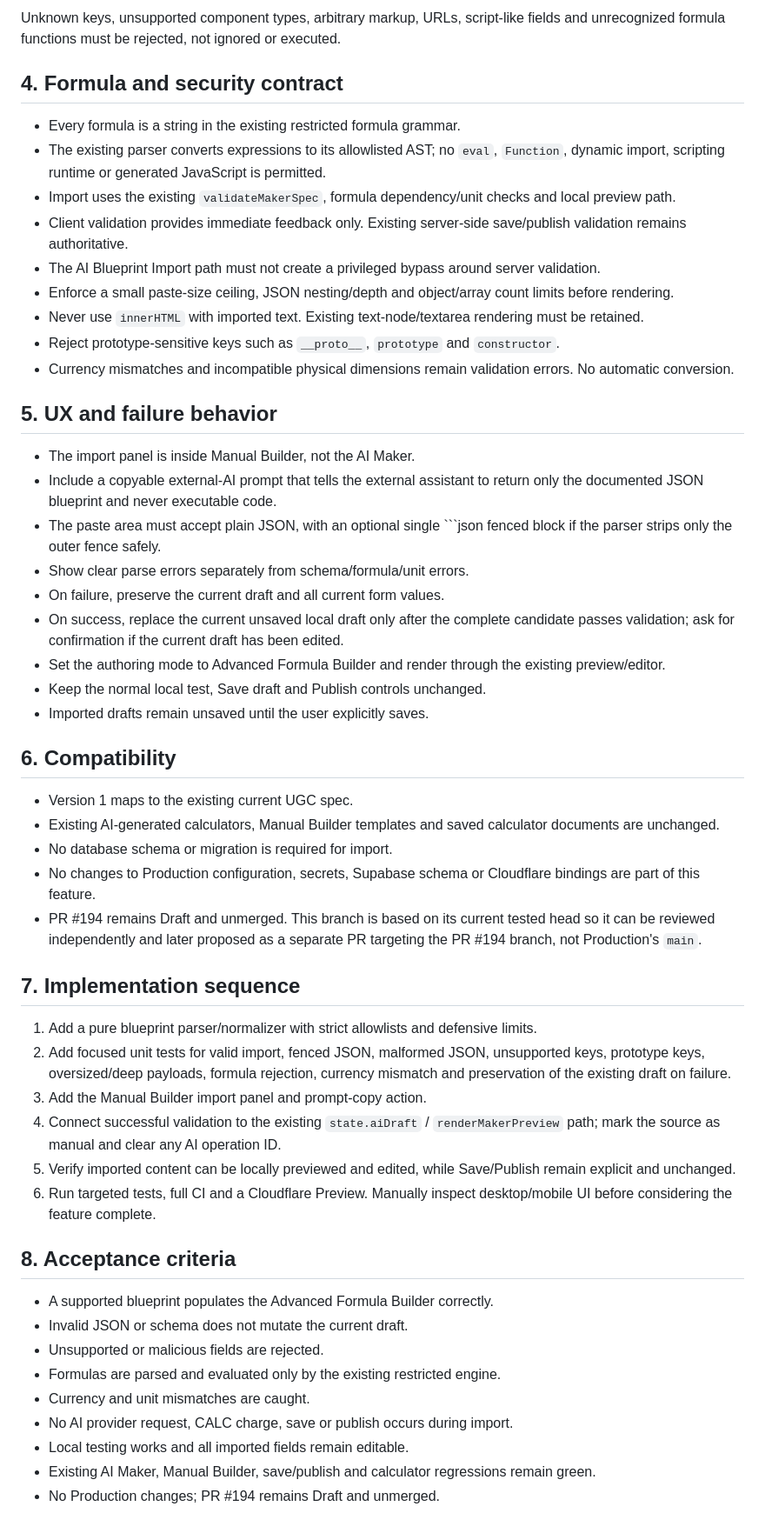
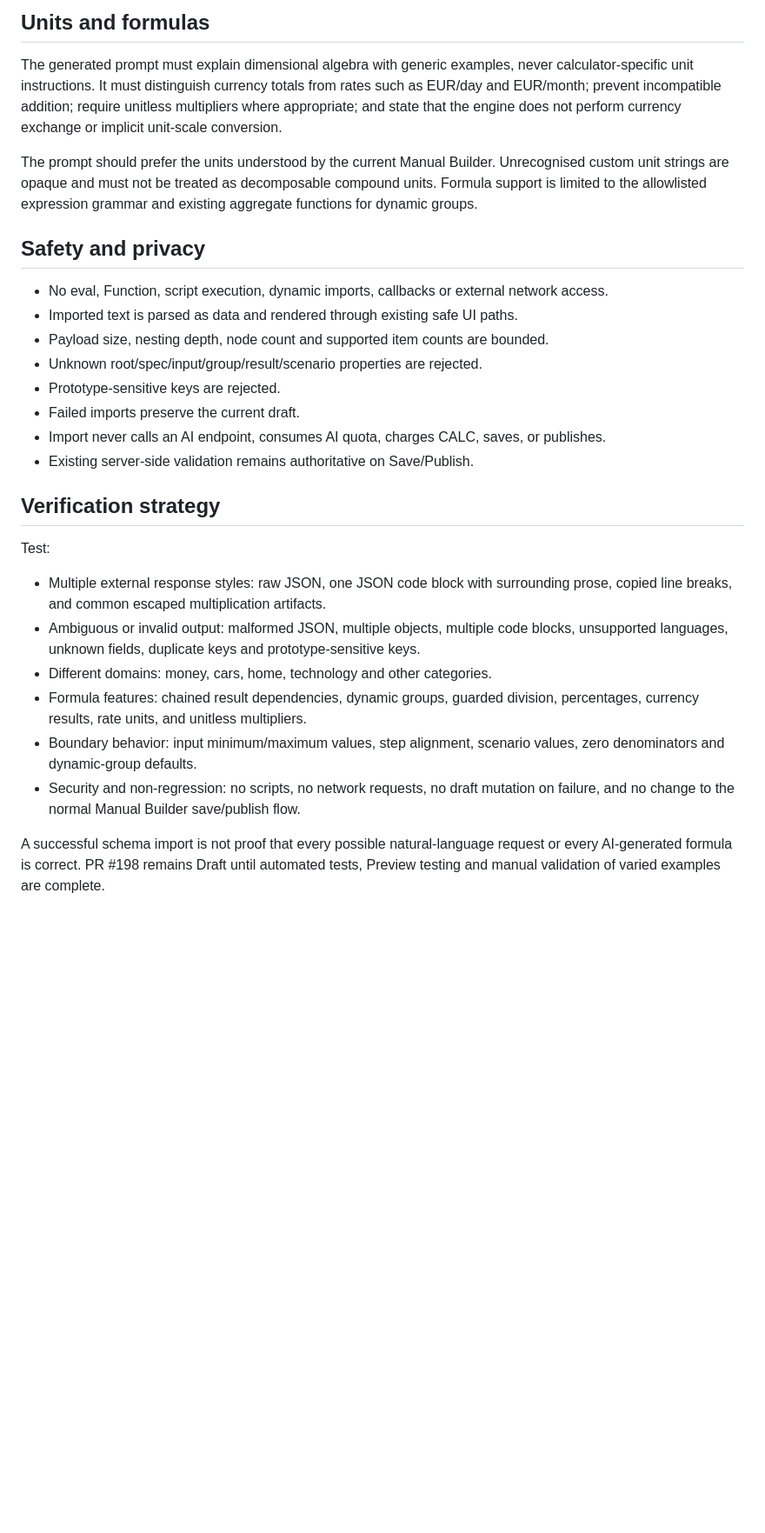
Before and after one commit to DarthNecrohorn/worth-it-calculator, a Markdown page: docs/ai-blueprint-import.md, the part around one of its changes. Shown at 87% size. Rendered like a GitHub page; blank space fills up the shorter version.

Commit message:
Document universal AI blueprint compatibility contract

````diff
--- a/docs/ai-blueprint-import.md
+++ b/docs/ai-blueprint-import.md
@@ -78,55 +64,29 @@ The example is illustrative. The importer must not silently convert units, infer
 
-Unknown keys, unsupported component types, arbitrary markup, URLs, script-like fields and unrecognized formula functions must be rejected, not ignored or executed.
+## Units and formulas
 
-## 4. Formula and security contract
+The generated prompt must explain dimensional algebra with generic examples, never calculator-specific unit instructions. It must distinguish currency totals from rates such as EUR/day and EUR/month; prevent incompatible addition; require unitless multipliers where appropriate; and state that the engine does not perform currency exchange or implicit unit-scale conversion.
 
-- Every formula is a string in the existing restricted formula grammar.
-- The existing parser converts expressions to its allowlisted AST; no `eval`, `Function`, dynamic import, scripting runtime or generated JavaScript is permitted.
-- Import uses the existing `validateMakerSpec`, formula dependency/unit checks and local preview path.
-- Client validation provides immediate feedback only. Existing server-side save/publish validation remains authoritative.
-- The AI Blueprint Import path must not create a privileged bypass around server validation.
-- Enforce a small paste-size ceiling, JSON nesting/depth and object/array count limits before rendering.
-- Never use `innerHTML` with imported text. Existing text-node/textarea rendering must be retained.
-- Reject prototype-sensitive keys such as `__proto__`, `prototype` and `constructor`.
-- Currency mismatches and incompatible physical dimensions remain validation errors. No automatic conversion.
+The prompt should prefer the units understood by the current Manual Builder. Unrecognised custom unit strings are opaque and must not be treated as decomposable compound units. Formula support is limited to the allowlisted expression grammar and existing aggregate functions for dynamic groups.
 
-## 5. UX and failure behavior
+## Safety and privacy
 
-- The import panel is inside Manual Builder, not the AI Maker.
-- Include a copyable external-AI prompt that tells the external assistant to return only the documented JSON blueprint and never executable code.
-- The paste area must accept plain JSON, with an optional single ```json fenced block if the parser strips only the outer fence safely.
-- Show clear parse errors separately from schema/formula/unit errors.
-- On failure, preserve the current draft and all current form values.
-- On success, replace the current unsaved local draft only after the complete candidate passes validation; ask for confirmation if the current draft has been edited.
-- Set the authoring mode to Advanced Formula Builder and render through the existing preview/editor.
-- Keep the normal local test, Save draft and Publish controls unchanged.
-- Imported drafts remain unsaved until the user explicitly saves.
+- No eval, Function, script execution, dynamic imports, callbacks or external network access.
+- Imported text is parsed as data and rendered through existing safe UI paths.
+- Payload size, nesting depth, node count and supported item counts are bounded.
+- Unknown root/spec/input/group/result/scenario properties are rejected.
+- Prototype-sensitive keys are rejected.
+- Failed imports preserve the current draft.
+- Import never calls an AI endpoint, consumes AI quota, charges CALC, saves, or publishes.
+- Existing server-side validation remains authoritative on Save/Publish.
 
-## 6. Compatibility
+## Verification strategy
 
-- Version 1 maps to the existing current UGC spec.
-- Existing AI-generated calculators, Manual Builder templates and saved calculator documents are unchanged.
-- No database schema or migration is required for import.
-- No changes to Production configuration, secrets, Supabase schema or Cloudflare bindings are part of this feature.
-- PR #194 remains Draft and unmerged. This branch is based on its current tested head so it can be reviewed independently and later proposed as a separate PR targeting the PR #194 branch, not Production's `main`.
+Test:
+- Multiple external response styles: raw JSON, one JSON code block with surrounding prose, copied line breaks, and common escaped multiplication artifacts.
+- Ambiguous or invalid output: malformed JSON, multiple objects, multiple code blocks, unsupported languages, unknown fields, duplicate keys and prototype-sensitive keys.
+- Different domains: money, cars, home, technology and other categories.
+- Formula features: chained result dependencies, dynamic groups, guarded division, percentages, currency results, rate units, and unitless multipliers.
+- Boundary behavior: input minimum/maximum values, step alignment, scenario values, zero denominators and dynamic-group defaults.
+- Security and non-regression: no scripts, no network requests, no draft mutation on failure, and no change to the normal Manual Builder save/publish flow.
 
-## 7. Implementation sequence
-
-1. Add a pure blueprint parser/normalizer with strict allowlists and defensive limits.
-2. Add focused unit tests for valid import, fenced JSON, malformed JSON, unsupported keys, prototype keys, oversized/deep payloads, formula rejection, currency mismatch and preservation of the existing draft on failure.
-3. Add the Manual Builder import panel and prompt-copy action.
-4. Connect successful validation to the existing `state.aiDraft` / `renderMakerPreview` path; mark the source as manual and clear any AI operation ID.
-5. Verify imported content can be locally previewed and edited, while Save/Publish remain explicit and unchanged.
-6. Run targeted tests, full CI and a Cloudflare Preview. Manually inspect desktop/mobile UI before considering the feature complete.
-
-## 8. Acceptance criteria
-
-- A supported blueprint populates the Advanced Formula Builder correctly.
-- Invalid JSON or schema does not mutate the current draft.
-- Unsupported or malicious fields are rejected.
-- Formulas are parsed and evaluated only by the existing restricted engine.
-- Currency and unit mismatches are caught.
-- No AI provider request, CALC charge, save or publish occurs during import.
-- Local testing works and all imported fields remain editable.
-- Existing AI Maker, Manual Builder, save/publish and calculator regressions remain green.
-- No Production changes; PR #194 remains Draft and unmerged.
+A successful schema import is not proof that every possible natural-language request or every AI-generated formula is correct. PR #198 remains Draft until automated tests, Preview testing and manual validation of varied examples are complete.
````
Also changed, not shown: other parts of docs/ai-blueprint-import.md (+50 -64 lines).
